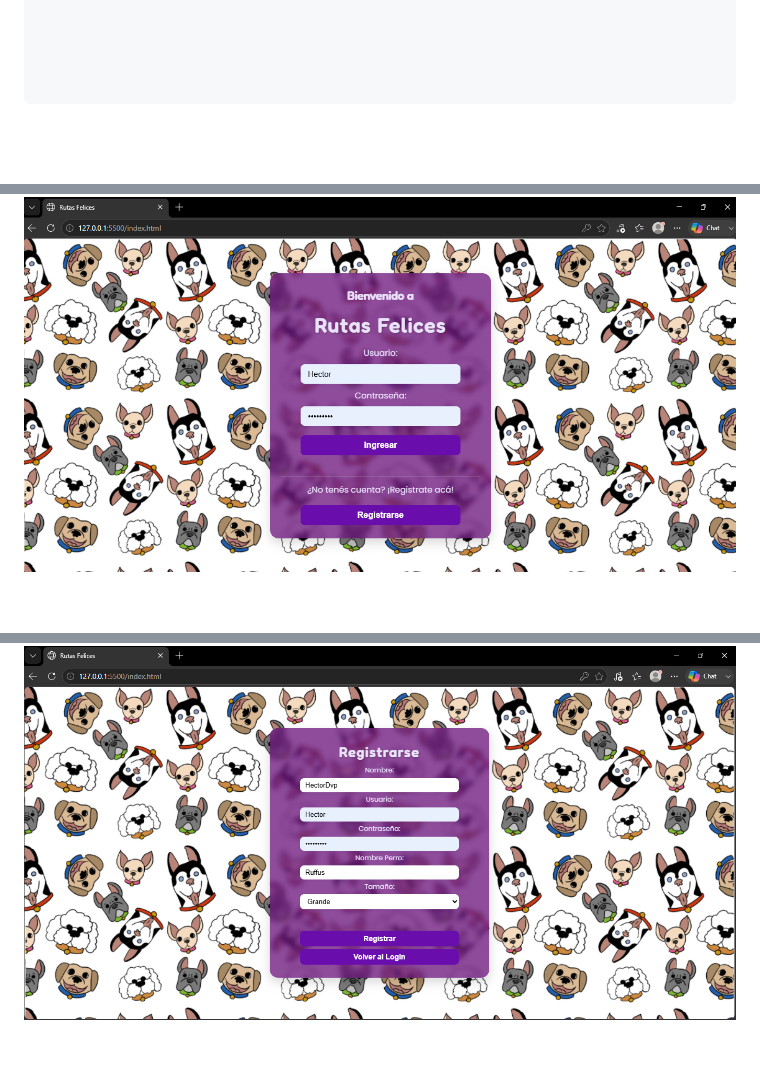
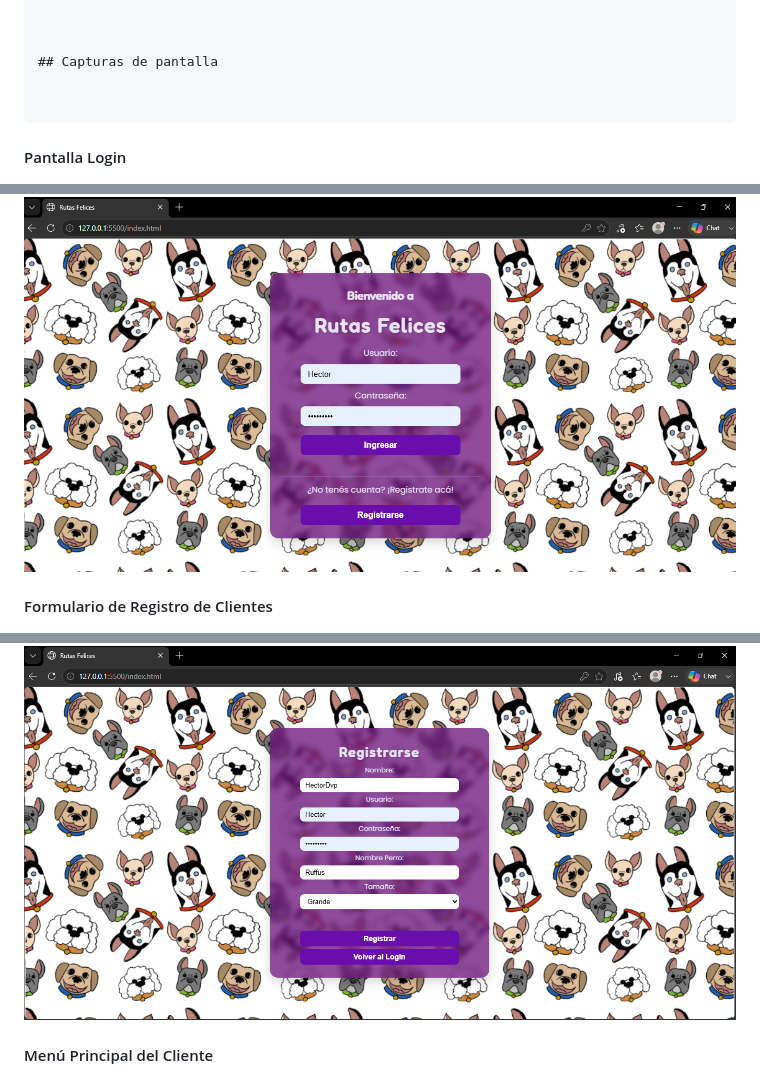
Before and after one commit to hectordvp/Paseadores_proyectoORT, a Markdown page: README.md, 3 parts joined by grey strips. Drawn GitHub-style; blank space fills up the shorter version.

Commit message:
Nombre de pantallas

````diff
--- a/README.md
+++ b/README.md
@@ -120,12 +120,16 @@ Rutas-Felices/
 
 
 
+## Capturas de pantalla
 
 
 ```
+#### Pantalla Login
 ![Login](assets/img/login.png)
 
+#### Formulario de Registro de Clientes
 ![Registro-Cliente](assets/img/registro.png)
 
+#### Menú Principal del Cliente
 ![Menu-Cliente](assets/img/menuCliente.png)
 
````
Also changed, not shown: other parts of README.md (+4 -0 lines).
